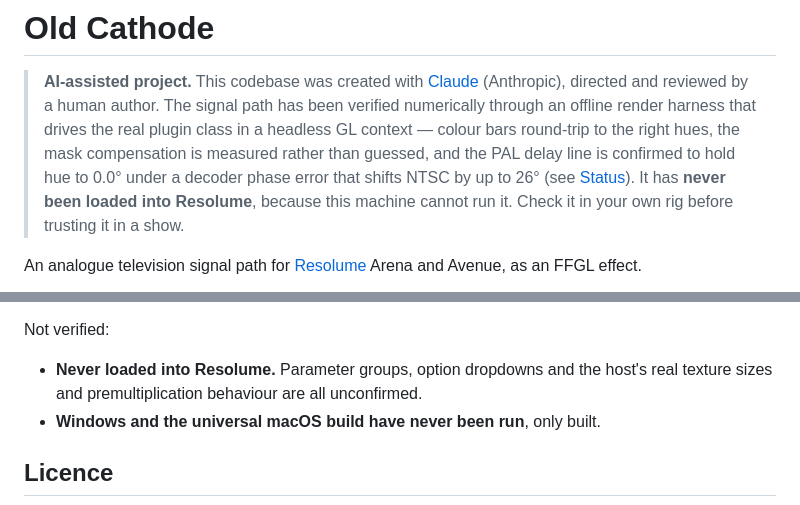
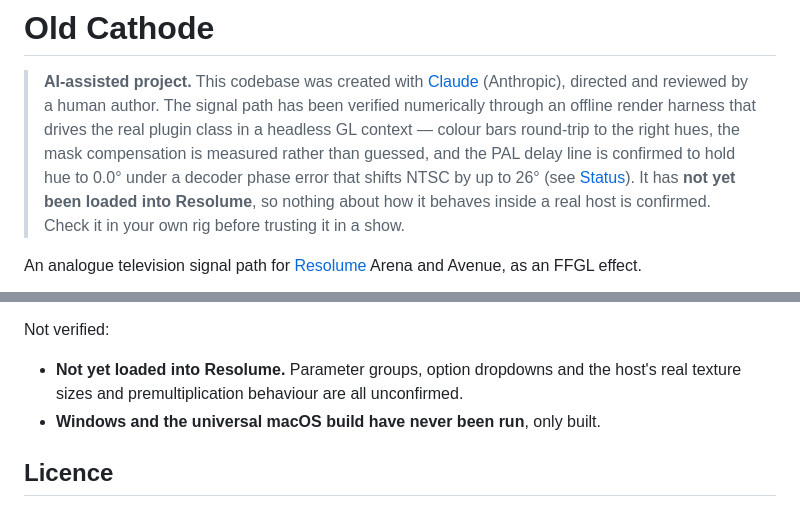
Before and after one commit to stoatworks-labs/old-cathode, a Markdown page: README.md, 2 parts joined by grey strips. GitHub-like rendering.

```diff
--- a/README.md
+++ b/README.md
@@ -6,9 +6,9 @@
 > plugin class in a headless GL context — colour bars round-trip to the right
 > hues, the mask compensation is measured rather than guessed, and the PAL delay
 > line is confirmed to hold hue to 0.0° under a decoder phase error that shifts
-> NTSC by up to 26° (see [Status](#status)). It has **never been loaded into
-> Resolume**, because this machine cannot run it. Check it in your own rig before
-> trusting it in a show.
+> NTSC by up to 26° (see [Status](#status)). It has **not yet been loaded into
+> Resolume**, so nothing about how it behaves inside a real host is confirmed.
+> Check it in your own rig before trusting it in a show.
 
 An analogue television signal path for [Resolume](https://resolume.com) Arena and
 Avenue, as an FFGL effect.
@@ -177,7 +177,7 @@ Verified through the offline harness on an M4 Max:
 
 Not verified:
 
-- **Never loaded into Resolume.** Parameter groups, option dropdowns and the
+- **Not yet loaded into Resolume.** Parameter groups, option dropdowns and the
   host's real texture sizes and premultiplication behaviour are all unconfirmed.
 - **Windows and the universal macOS build have never been run**, only built.
 
```
Also changed, not shown: AGENTS.md (+8 -4 lines).
